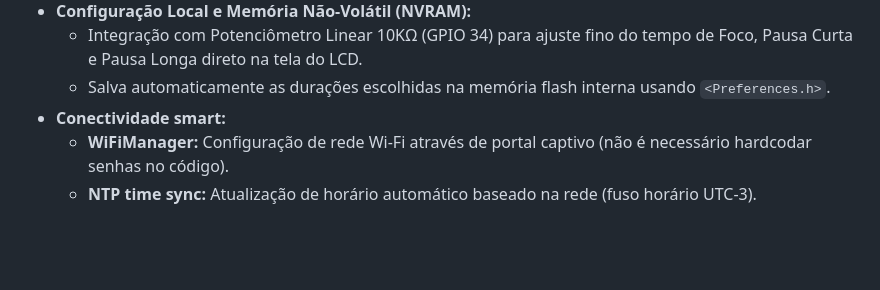
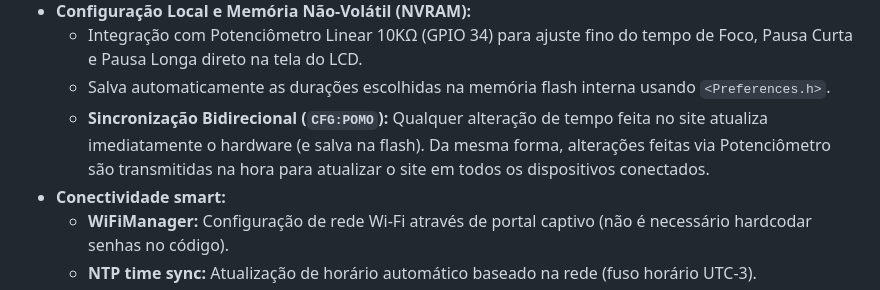
Before and after one commit to magicoven-tech/tracked, a Markdown page: README.md, the part around the change. GitHub-like rendering; blank space fills up the shorter version.

Commit message:
docs: adiciona info de sync bidirecional no README

```diff
--- a/README.md
+++ b/README.md
@@ -19,6 +19,7 @@ O **Trenzin** é um companheiro de mesa inteligente (*desk buddy*) equipado com
 - **Configuração Local e Memória Não-Volátil (NVRAM):**
   - Integração com Potenciômetro Linear 10KΩ (GPIO 34) para ajuste fino do tempo de Foco, Pausa Curta e Pausa Longa direto na tela do LCD.
   - Salva automaticamente as durações escolhidas na memória flash interna usando `<Preferences.h>`.
+  - **Sincronização Bidirecional (`CFG:POMO`):** Qualquer alteração de tempo feita no site atualiza imediatamente o hardware (e salva na flash). Da mesma forma, alterações feitas via Potenciômetro são transmitidas na hora para atualizar o site em todos os dispositivos conectados.
 - **Conectividade smart:**
   - **WiFiManager:** Configuração de rede Wi-Fi através de portal captivo (não é necessário hardcodar senhas no código).
   - **NTP time sync:** Atualização de horário automático baseado na rede (fuso horário UTC-3).
```
